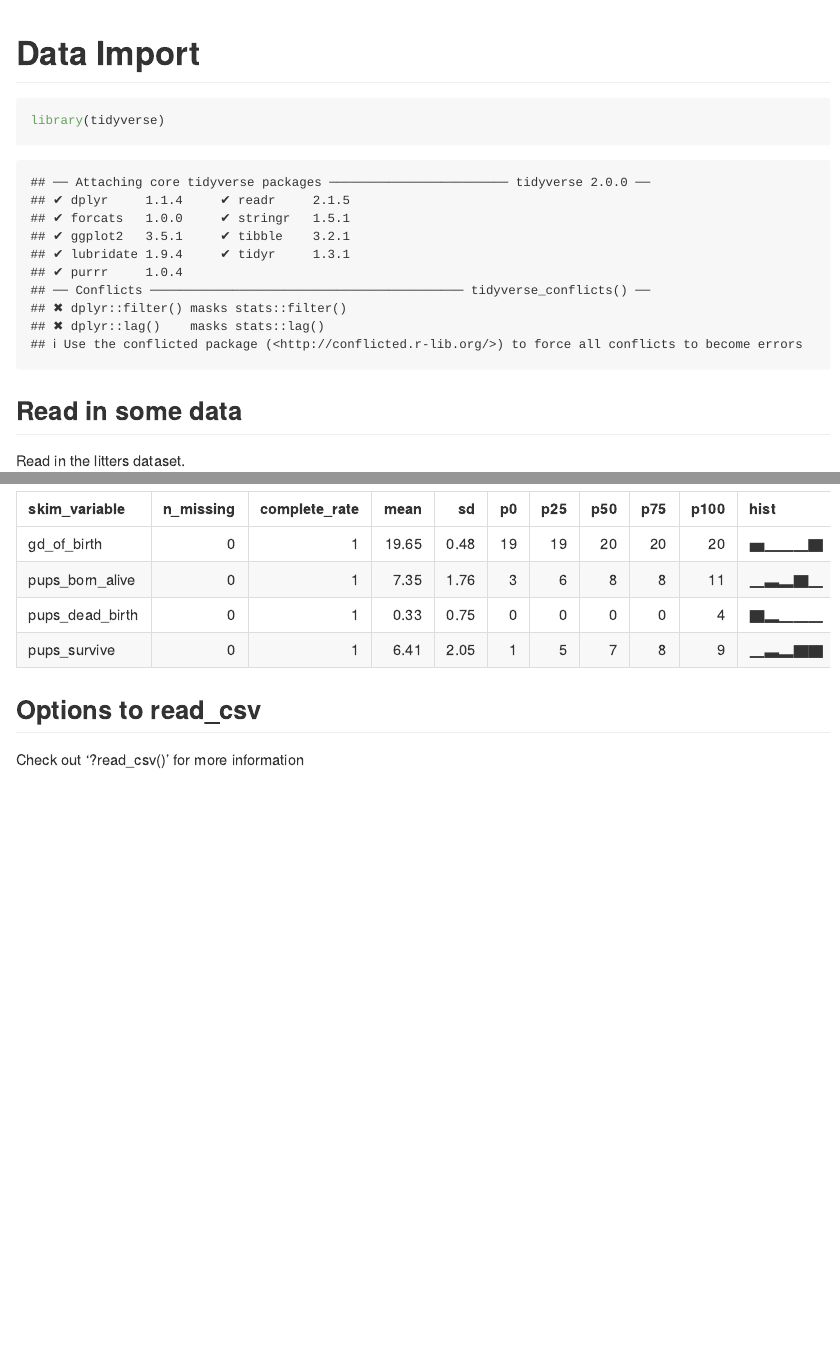
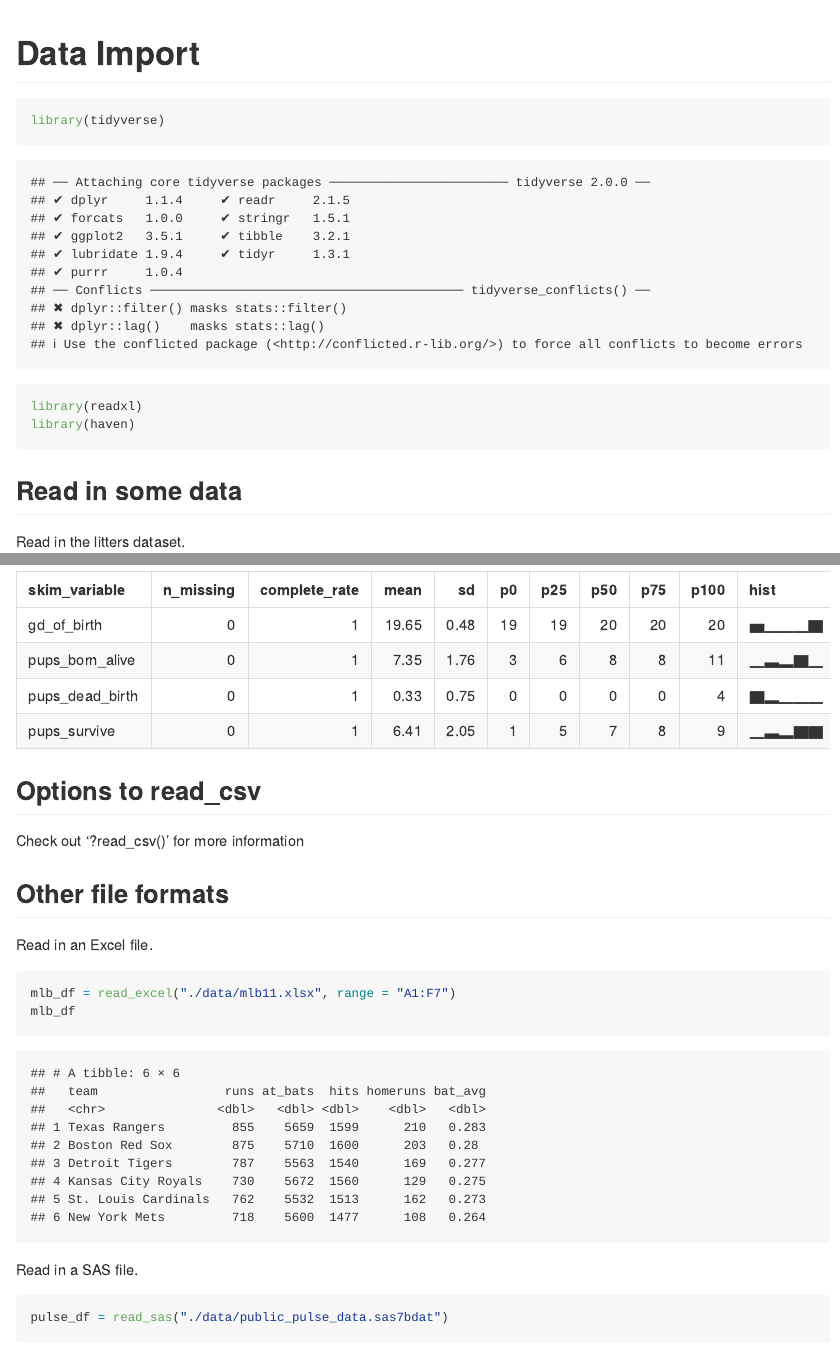
Before and after one commit to tpichardo7/data_wrangling_i, an R Markdown document (data_import.Rmd): the page in a window 1100 px wide, from its top, and a second part further down, joined at a grey line. Rendered offline with R 4.5, knitr and Pandoc, with nearby package versions; some code elsewhere in the file could not run offline; column names are cleaned by a stand-in for the janitor package.

Commit message:
other file formats -- xlsx, sas

````diff
--- a/data_import.Rmd
+++ b/data_import.Rmd
@@ -5,6 +5,8 @@ output: github_document
 
 ```{r setup}
 library(tidyverse)
+library(readxl)
+library(haven)
 ```
 
 ## Read in some data
@@ -39,3 +41,19 @@ skimr::skim(litters_df)
 ## Options to read_csv
 
 Check out '?read_csv()' for more information
+
+## Other file formats
+
+Read in an Excel file.
+
+```{r}
+mlb_df = read_excel("./data/mlb11.xlsx", range = "A1:F7")
+mlb_df
+```
+
+Read in a SAS file.
+
+```{r}
+pulse_df = read_sas("./data/public_pulse_data.sas7bdat")
+pulse_df
+```
````
Also changed, not shown: data_import.md.
